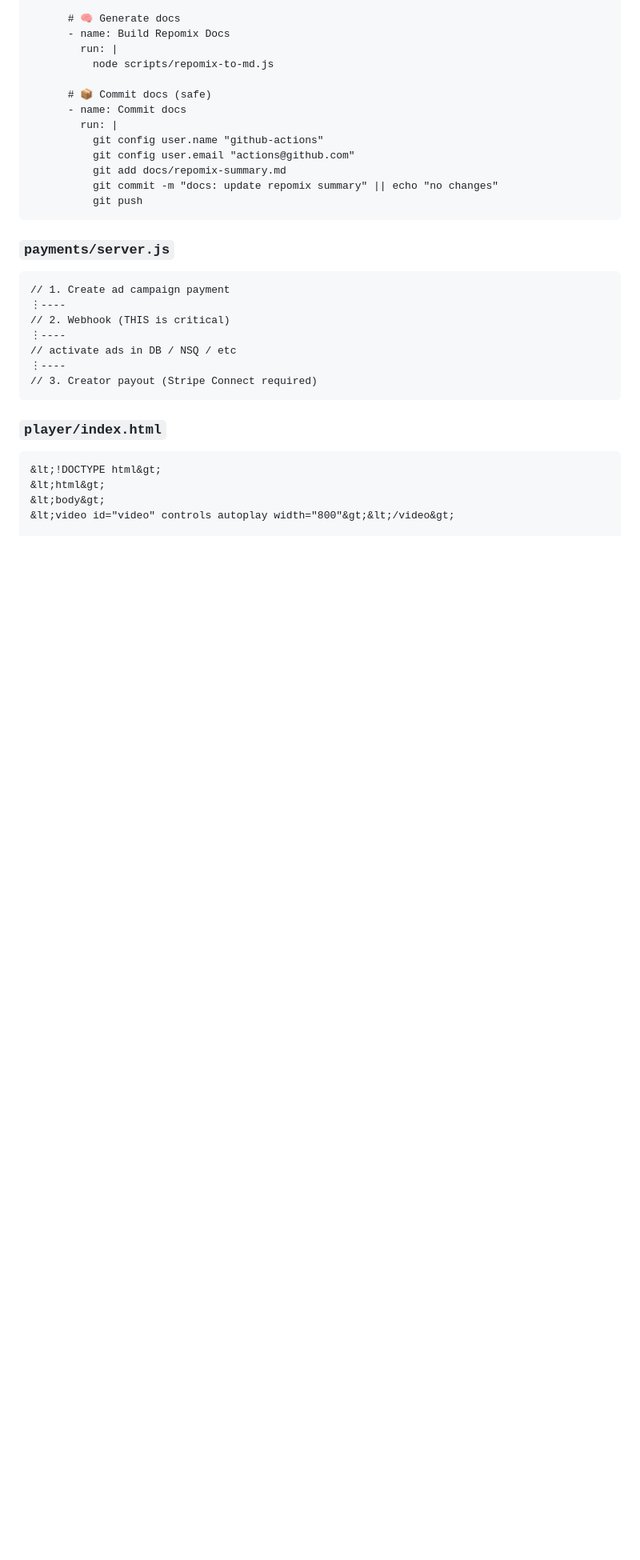
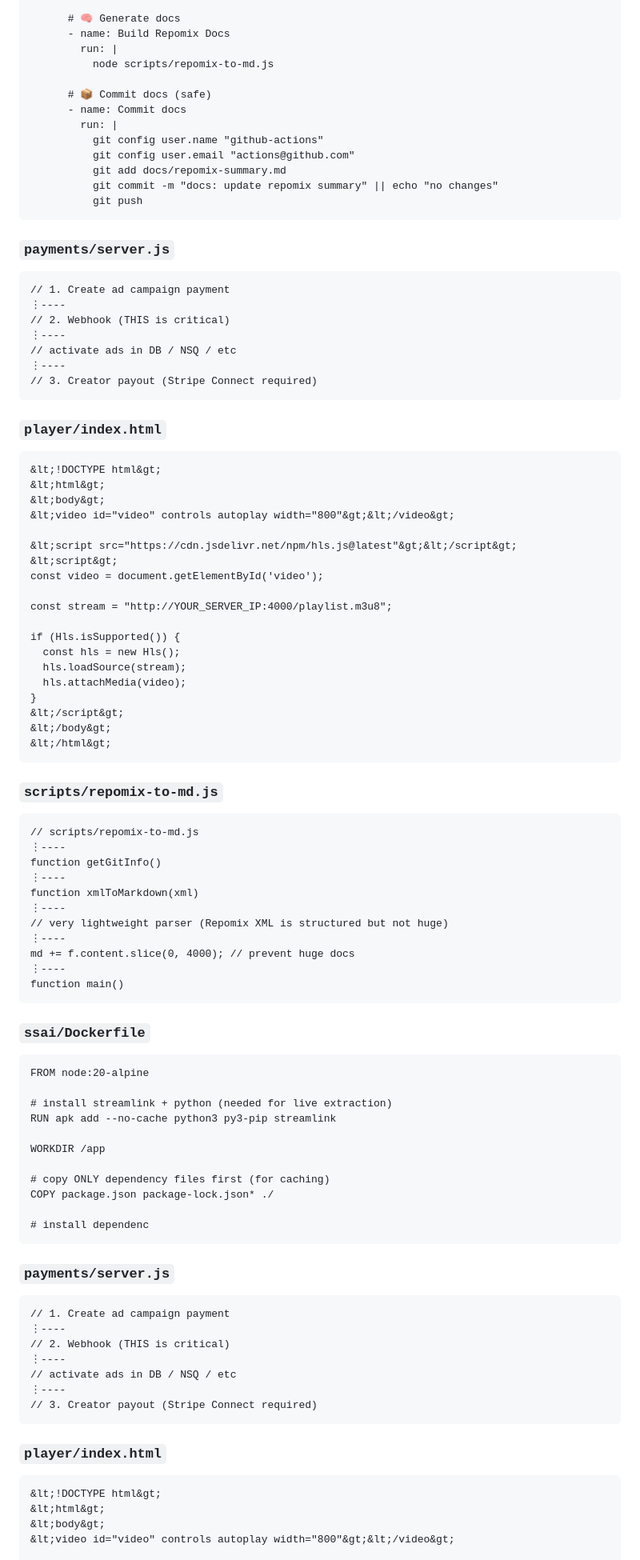
Before and after one commit to westerncoastal/stream-stack, a Markdown page: docs/repomix-summary.md, the part around one of its changes. Shown at 80% size. GitHub-like rendering; blank space fills up the shorter version.

````diff
--- a/docs/repomix-summary.md
+++ b/docs/repomix-summary.md
@@ -107,6 +256,74 @@ jobs:
           git add docs/repomix-summary.md
           git commit -m "docs: update repomix summary" || echo "no changes"
           git push
+```
+
+### `payments/server.js`
+
+```text
+// 1. Create ad campaign payment
+⋮----
+// 2. Webhook (THIS is critical)
+⋮----
+// activate ads in DB / NSQ / etc
+⋮----
+// 3. Creator payout (Stripe Connect required)
+```
+
+### `player/index.html`
+
+```text
+&lt;!DOCTYPE html&gt;
+&lt;html&gt;
+&lt;body&gt;
+&lt;video id="video" controls autoplay width="800"&gt;&lt;/video&gt;
+
+&lt;script src="https://cdn.jsdelivr.net/npm/hls.js@latest"&gt;&lt;/script&gt;
+&lt;script&gt;
+const video = document.getElementById('video');
+
+const stream = "http://YOUR_SERVER_IP:4000/playlist.m3u8";
+
+if (Hls.isSupported()) {
+  const hls = new Hls();
+  hls.loadSource(stream);
+  hls.attachMedia(video);
+}
+&lt;/script&gt;
+&lt;/body&gt;
+&lt;/html&gt;
+```
+
+### `scripts/repomix-to-md.js`
+
+```text
+// scripts/repomix-to-md.js
+⋮----
+function getGitInfo()
+⋮----
+function xmlToMarkdown(xml)
+⋮----
+// very lightweight parser (Repomix XML is structured but not huge)
+⋮----
+md += f.content.slice(0, 4000); // prevent huge docs
+⋮----
+function main()
+```
+
+### `ssai/Dockerfile`
+
+```text
+FROM node:20-alpine
+
+# install streamlink + python (needed for live extraction)
+RUN apk add --no-cache python3 py3-pip streamlink
+
+WORKDIR /app
+
+# copy ONLY dependency files first (for caching)
+COPY package.json package-lock.json* ./
+
+# install dependenc
 ```
 
 ### `payments/server.js`
````
Also changed, not shown: other parts of docs/repomix-summary.md (+176 -37 lines).
